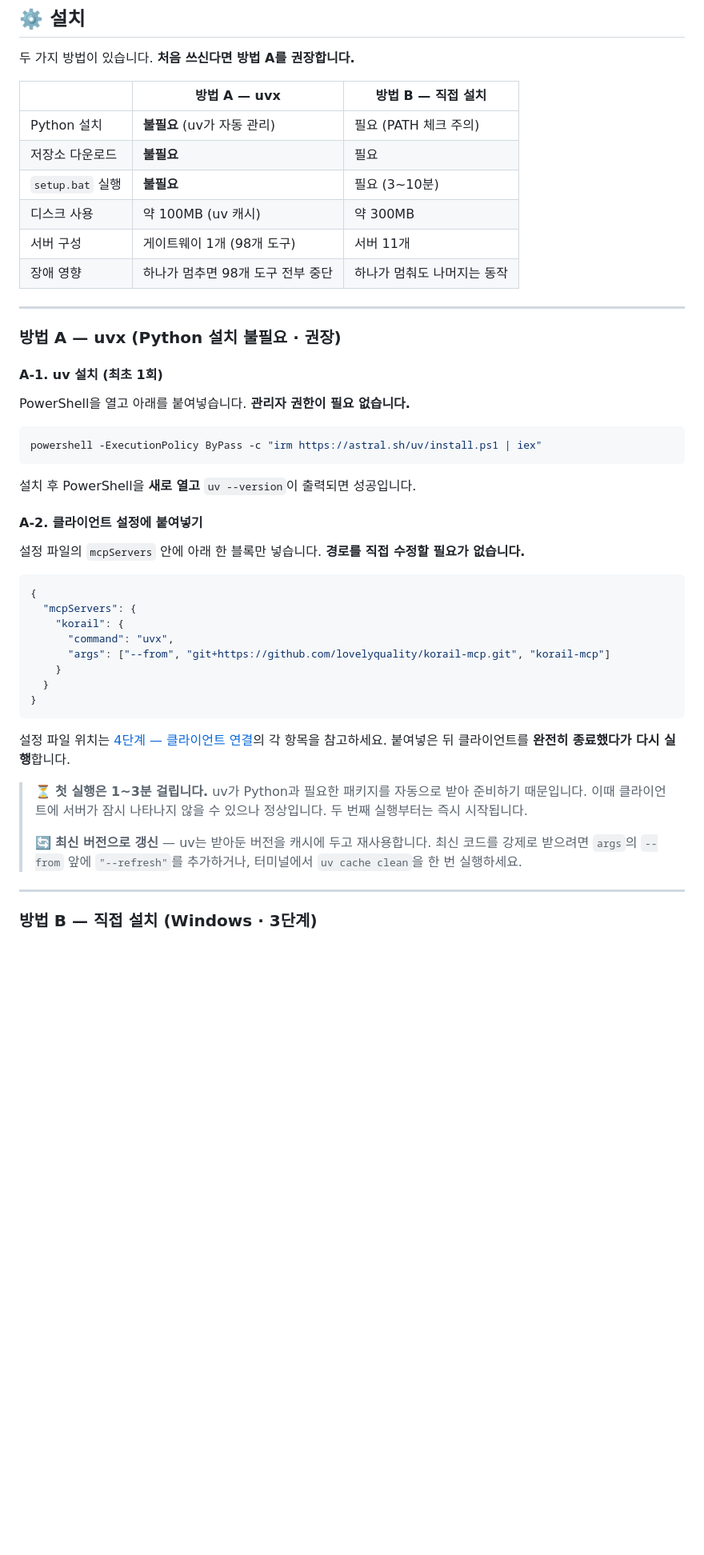
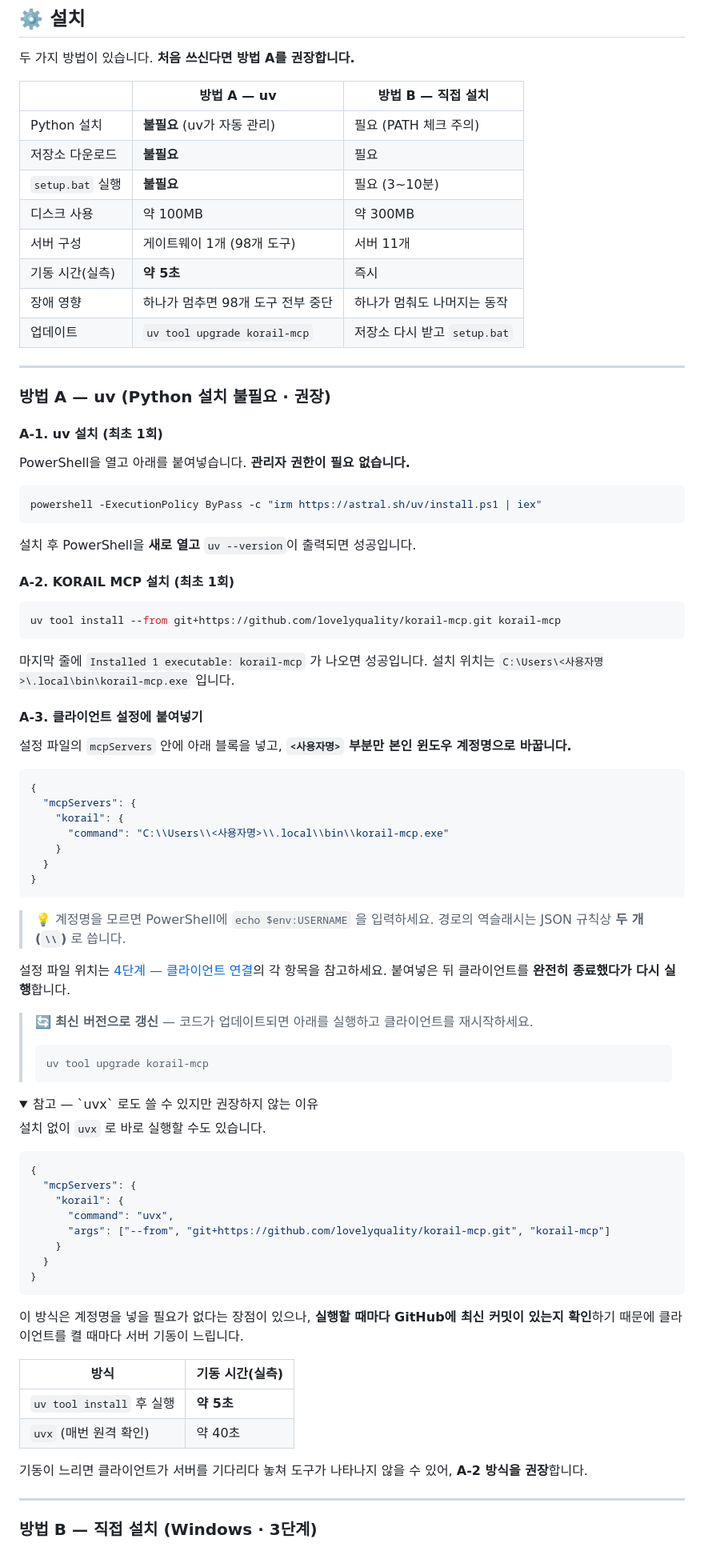
Before and after one commit to lovelyquality/korail-mcp, a Markdown page: README.md, the part around one of its changes. Shown at 80% size. GitHub-like rendering; folded sections open; blank space fills up the shorter version.

Commit message:
docs: 설치 안내를 uvx -> uv tool install 로 변경 (기동 40초 -> 5초)
uvx 는 실행할 때마다 GitHub 에 최신 커밋을 확인하므로 클라이언트를 켤 때마다
서버 기동이 느리다(실측 약 40초). 기동이 느리면 클라이언트가 서버를 기다리다
놓쳐 도구가 나타나지 않을 수 있다.

- 방법 A 를 `uv tool install` 방식으로 변경. 실측 기동 약 5초
- A-2(설치) / A-3(설정) 으로 단계 분리, 그에 맞춰 앵커 링크 수정
- 설치 경로가 사용자별(`C:\Users\<사용자명>\.local\bin`)이라 계정명 치환이
  필요해짐 → 계정명 확인법(`echo $env:USERNAME`)과 JSON 역슬래시 규칙 안내 추가
- 업데이트 방법을 `uv tool upgrade korail-mcp` 로 명시(동작 확인함)
- uvx 방식은 접이식 참고 항목으로 남김(계정명 불필요하다는 장점은 있으므로)
  + 기동 시간 비교표 첨부
- 비교표에 기동 시간·업데이트 방법 행 추가

검증: uv tool install → 기동 4.7초/98개 도구, uv tool upgrade 정상 동작,
  Claude Desktop 에 실제 적용해 98개 도구(도시철도 16개 포함) 호출 확인.

Co-Authored-By: Claude Opus 5 <noreply@anthropic.com>

````diff
--- a/README.md
+++ b/README.md
@@ -213,18 +213,20 @@
 
 두 가지 방법이 있습니다. **처음 쓰신다면 방법 A를 권장합니다.**
 
-| | **방법 A — uvx** | **방법 B — 직접 설치** |
+| | **방법 A — uv** | **방법 B — 직접 설치** |
 |---|---|---|
 | Python 설치 | **불필요** (uv가 자동 관리) | 필요 (PATH 체크 주의) |
 | 저장소 다운로드 | **불필요** | 필요 |
 | `setup.bat` 실행 | **불필요** | 필요 (3~10분) |
-| 디스크 사용 | 약 100MB (uv 캐시) | 약 300MB |
+| 디스크 사용 | 약 100MB | 약 300MB |
 | 서버 구성 | 게이트웨이 1개 (98개 도구) | 서버 11개 |
+| 기동 시간(실측) | **약 5초** | 즉시 |
 | 장애 영향 | 하나가 멈추면 98개 도구 전부 중단 | 하나가 멈춰도 나머지는 동작 |
+| 업데이트 | `uv tool upgrade korail-mcp` | 저장소 다시 받고 `setup.bat` |
 
 ---
 
-### 방법 A — uvx (Python 설치 불필요 · 권장)
+### 방법 A — uv (Python 설치 불필요 · 권장)
 
 #### A-1. uv 설치 (최초 1회)
 
@@ -236,9 +238,41 @@ powershell -ExecutionPolicy ByPass -c "irm https://astral.sh/uv/install.ps1 | ie
 
 설치 후 PowerShell을 **새로 열고** `uv --version`이 출력되면 성공입니다.
 
-#### A-2. 클라이언트 설정에 붙여넣기
+#### A-2. KORAIL MCP 설치 (최초 1회)
 
-설정 파일의 `mcpServers` 안에 아래 한 블록만 넣습니다. **경로를 직접 수정할 필요가 없습니다.**
+```powershell
+uv tool install --from git+https://github.com/lovelyquality/korail-mcp.git korail-mcp
+```
+
+마지막 줄에 `Installed 1 executable: korail-mcp` 가 나오면 성공입니다. 설치 위치는 `C:\Users\<사용자명>\.local\bin\korail-mcp.exe` 입니다.
+
+#### A-3. 클라이언트 설정에 붙여넣기
+
+설정 파일의 `mcpServers` 안에 아래 블록을 넣고, **`<사용자명>` 부분만 본인 윈도우 계정명으로 바꿉니다.**
+
+```json
+{
+  "mcpServers": {
+    "korail": {
+      "command": "C:\\Users\\<사용자명>\\.local\\bin\\korail-mcp.exe"
+    }
+  }
+}
+```
+
+> 💡 계정명을 모르면 PowerShell에 `echo $env:USERNAME` 을 입력하세요. 경로의 역슬래시는 JSON 규칙상 **두 개(`\\`)** 로 씁니다.
+
+설정 파일 위치는 [4단계 — 클라이언트 연결](#-4단계--클라이언트-연결)의 각 항목을 참고하세요. 붙여넣은 뒤 클라이언트를 **완전히 종료했다가 다시 실행**합니다.
+
+> 🔄 **최신 버전으로 갱신** — 코드가 업데이트되면 아래를 실행하고 클라이언트를 재시작하세요.
+> ```powershell
+> uv tool upgrade korail-mcp
+> ```
+
+<details>
+<summary>참고 — `uvx` 로도 쓸 수 있지만 권장하지 않는 이유</summary>
+
+설치 없이 `uvx` 로 바로 실행할 수도 있습니다.
 
 ```json
 {
@@ -251,11 +285,15 @@ powershell -ExecutionPolicy ByPass -c "irm https://astral.sh/uv/install.ps1 | ie
 }
 ```
 
-설정 파일 위치는 [4단계 — 클라이언트 연결](#-4단계--클라이언트-연결)의 각 항목을 참고하세요. 붙여넣은 뒤 클라이언트를 **완전히 종료했다가 다시 실행**합니다.
+이 방식은 계정명을 넣을 필요가 없다는 장점이 있으나, **실행할 때마다 GitHub에 최신 커밋이 있는지 확인**하기 때문에 클라이언트를 켤 때마다 서버 기동이 느립니다.
 
-> ⏳ **첫 실행은 1~3분 걸립니다.** uv가 Python과 필요한 패키지를 자동으로 받아 준비하기 때문입니다. 이때 클라이언트에 서버가 잠시 나타나지 않을 수 있으나 정상입니다. 두 번째 실행부터는 즉시 시작됩니다.
->
-> 🔄 **최신 버전으로 갱신** — uv는 받아둔 버전을 캐시에 두고 재사용합니다. 최신 코드를 강제로 받으려면 `args`의 `--from` 앞에 `"--refresh"`를 추가하거나, 터미널에서 `uv cache clean`을 한 번 실행하세요.
+| 방식 | 기동 시간(실측) |
+|---|---|
+| `uv tool install` 후 실행 | **약 5초** |
+| `uvx` (매번 원격 확인) | 약 40초 |
+
+기동이 느리면 클라이언트가 서버를 기다리다 놓쳐 도구가 나타나지 않을 수 있어, **A-2 방식을 권장**합니다.
+</details>
 
 ---
 
````
Also changed, not shown: other parts of README.md (+3 -3 lines).
